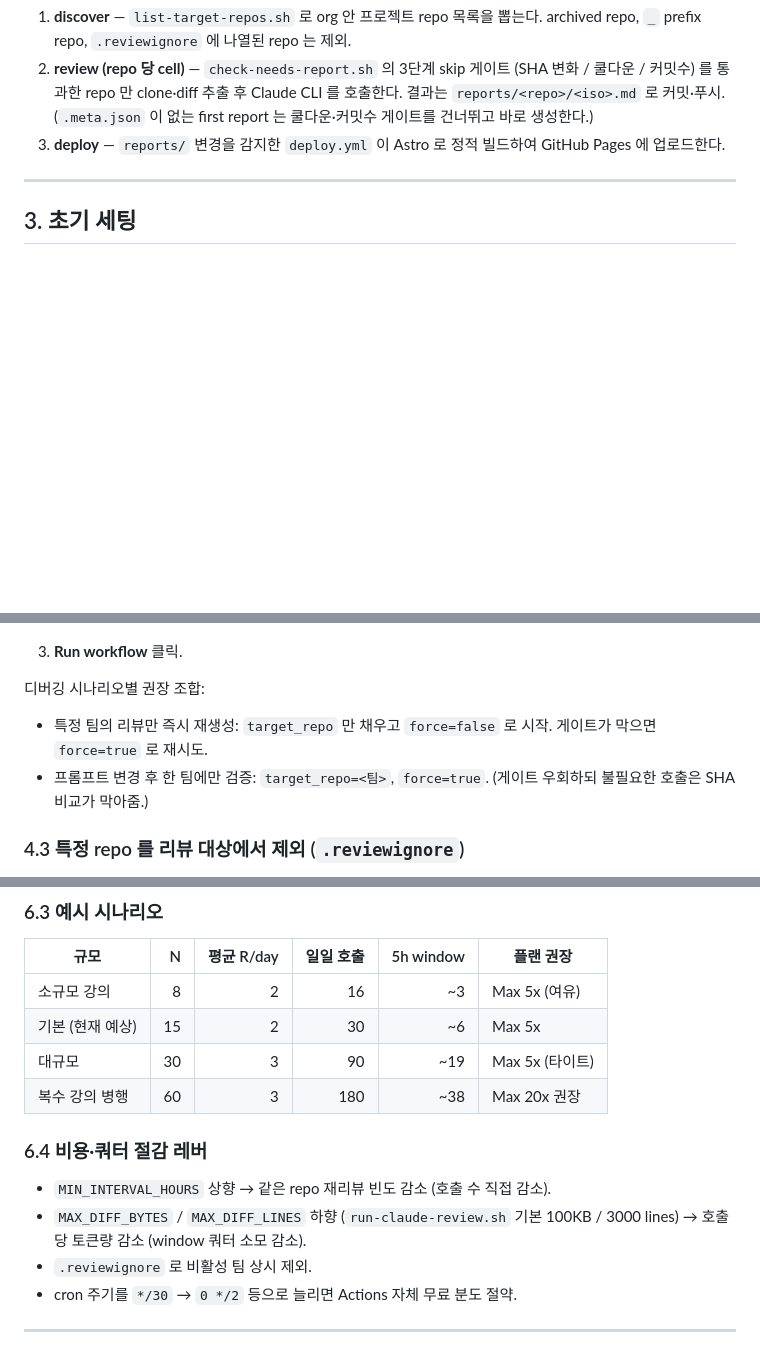
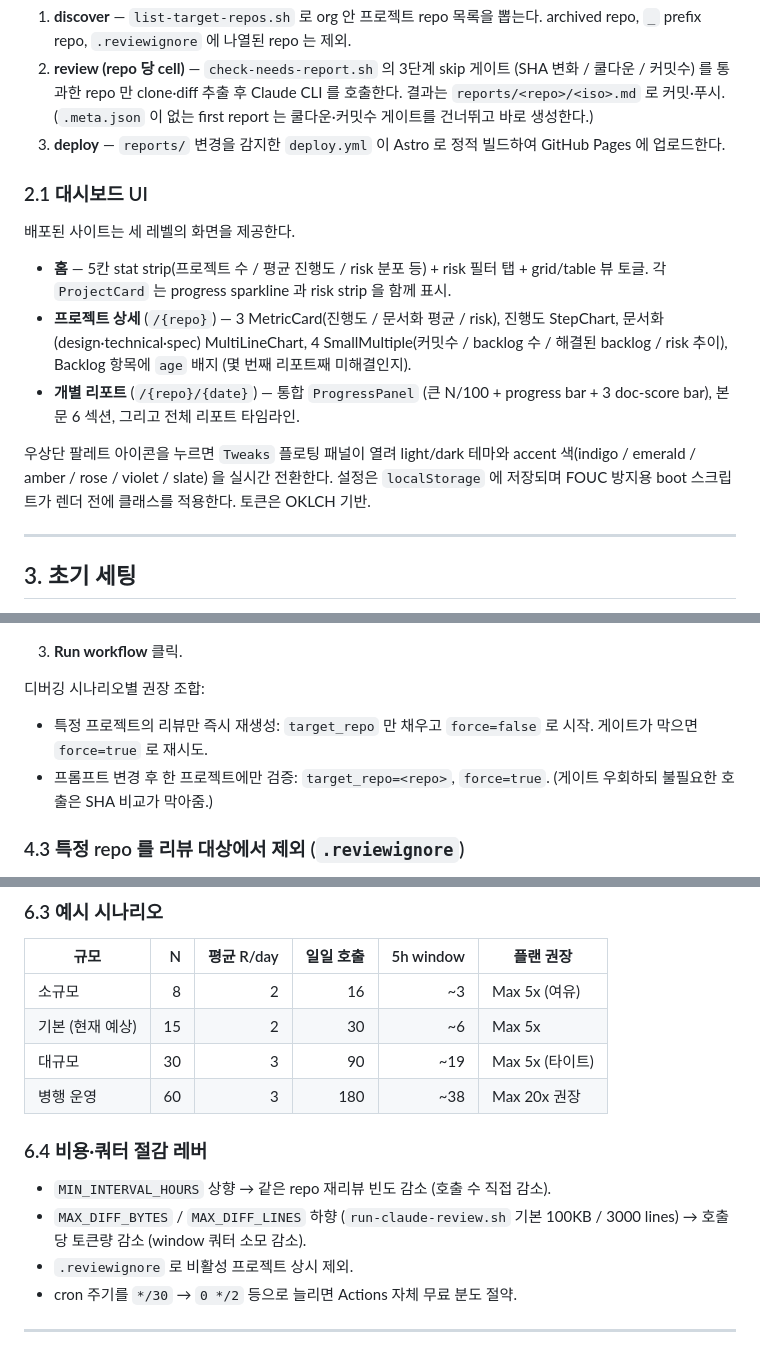
Before and after one commit to Bit-Unity15th-MultiplayGameProjects/_dashboard, a Markdown page: README.md, 3 parts joined by grey strips. GitHub-like rendering; blank space fills up the shorter version.

Commit message:
docs: refresh README — add dashboard UI section, drop class/team terminology
- Insert § 2.1 describing the three dashboard views (home / project
  detail / individual report) and the Tweaks panel (theme + accent).
  Previously the README described only the pipeline, leaving the
  deployed UI undocumented.
- Replace '강의' / '팀' terminology with '프로젝트' across § 3.3,
  § 4.2, § 5, and § 6 — this repo reviews individual Unity projects,
  not a class/team setup.

```diff
--- a/README.md
+++ b/README.md
@@ -56,6 +56,26 @@ flowchart TB
    first report 는 쿨다운·커밋수 게이트를 건너뛰고 바로 생성한다.)
 3. **deploy** — `reports/` 변경을 감지한 `deploy.yml` 이 Astro 로 정적 빌드하여
    GitHub Pages 에 업로드한다.
+
+### 2.1 대시보드 UI
+
+배포된 사이트는 세 레벨의 화면을 제공한다.
+
+- **홈** — 5칸 stat strip(프로젝트 수 / 평균 진행도 / risk 분포 등) +
+  risk 필터 탭 + grid/table 뷰 토글. 각 `ProjectCard` 는 progress
+  sparkline 과 risk strip 을 함께 표시.
+- **프로젝트 상세** (`/{repo}`) — 3 MetricCard(진행도 / 문서화 평균 /
+  risk), 진행도 StepChart, 문서화(design·technical·spec) MultiLineChart,
+  4 SmallMultiple(커밋수 / backlog 수 / 해결된 backlog / risk 추이),
+  Backlog 항목에 `age` 배지 (몇 번째 리포트째 미해결인지).
+- **개별 리포트** (`/{repo}/{date}`) — 통합 `ProgressPanel` (큰 N/100 +
+  progress bar + 3 doc-score bar), 본문 6 섹션, 그리고 전체 리포트
+  타임라인.
+
+우상단 팔레트 아이콘을 누르면 `Tweaks` 플로팅 패널이 열려 light/dark
+테마와 accent 색(indigo / emerald / amber / rose / violet / slate) 을
+실시간 전환한다. 설정은 `localStorage` 에 저장되며 FOUC 방지용 boot
+스크립트가 렌더 전에 클래스를 적용한다. 토큰은 OKLCH 기반.
 
 ---
 
@@ -185,9 +205,9 @@ env:
 
 디버깅 시나리오별 권장 조합:
 
-- 특정 팀의 리뷰만 즉시 재생성: `target_repo` 만 채우고 `force=false` 로 시작.
+- 특정 프로젝트의 리뷰만 즉시 재생성: `target_repo` 만 채우고 `force=false` 로 시작.
   게이트가 막으면 `force=true` 로 재시도.
-- 프롬프트 변경 후 한 팀에만 검증: `target_repo=<팀>`, `force=true`.
+- 프롬프트 변경 후 한 프로젝트에만 검증: `target_repo=<repo>`, `force=true`.
   (게이트 우회하되 불필요한 호출은 SHA 비교가 막아줌.)
 
 ### 4.3 특정 repo 를 리뷰 대상에서 제외 (`.reviewignore`)
@@ -347,17 +367,17 @@ Anthropic 이 공개한 Max 플랜별 Claude Code 허용량(대략, 변동 가
 
 | 규모 | N | 평균 R/day | 일일 호출 | 5h window | 플랜 권장 |
 |---|---:|---:|---:|---:|---|
-| 소규모 강의 | 8 | 2 | 16 | ~3 | Max 5x (여유) |
+| 소규모 | 8 | 2 | 16 | ~3 | Max 5x (여유) |
 | 기본 (현재 예상) | 15 | 2 | 30 | ~6 | Max 5x |
 | 대규모 | 30 | 3 | 90 | ~19 | Max 5x (타이트) |
-| 복수 강의 병행 | 60 | 3 | 180 | ~38 | Max 20x 권장 |
+| 병행 운영 | 60 | 3 | 180 | ~38 | Max 20x 권장 |
 
 ### 6.4 비용·쿼터 절감 레버
 
 - `MIN_INTERVAL_HOURS` 상향 → 같은 repo 재리뷰 빈도 감소 (호출 수 직접 감소).
 - `MAX_DIFF_BYTES` / `MAX_DIFF_LINES` 하향 (`run-claude-review.sh` 기본 100KB
   / 3000 lines) → 호출당 토큰량 감소 (window 쿼터 소모 감소).
-- `.reviewignore` 로 비활성 팀 상시 제외.
+- `.reviewignore` 로 비활성 프로젝트 상시 제외.
 - cron 주기를 `*/30` → `0 */2` 등으로 늘리면 Actions 자체 무료 분도 절약.
 
 ---
```
Also changed, not shown: other parts of README.md (+2 -2 lines).
